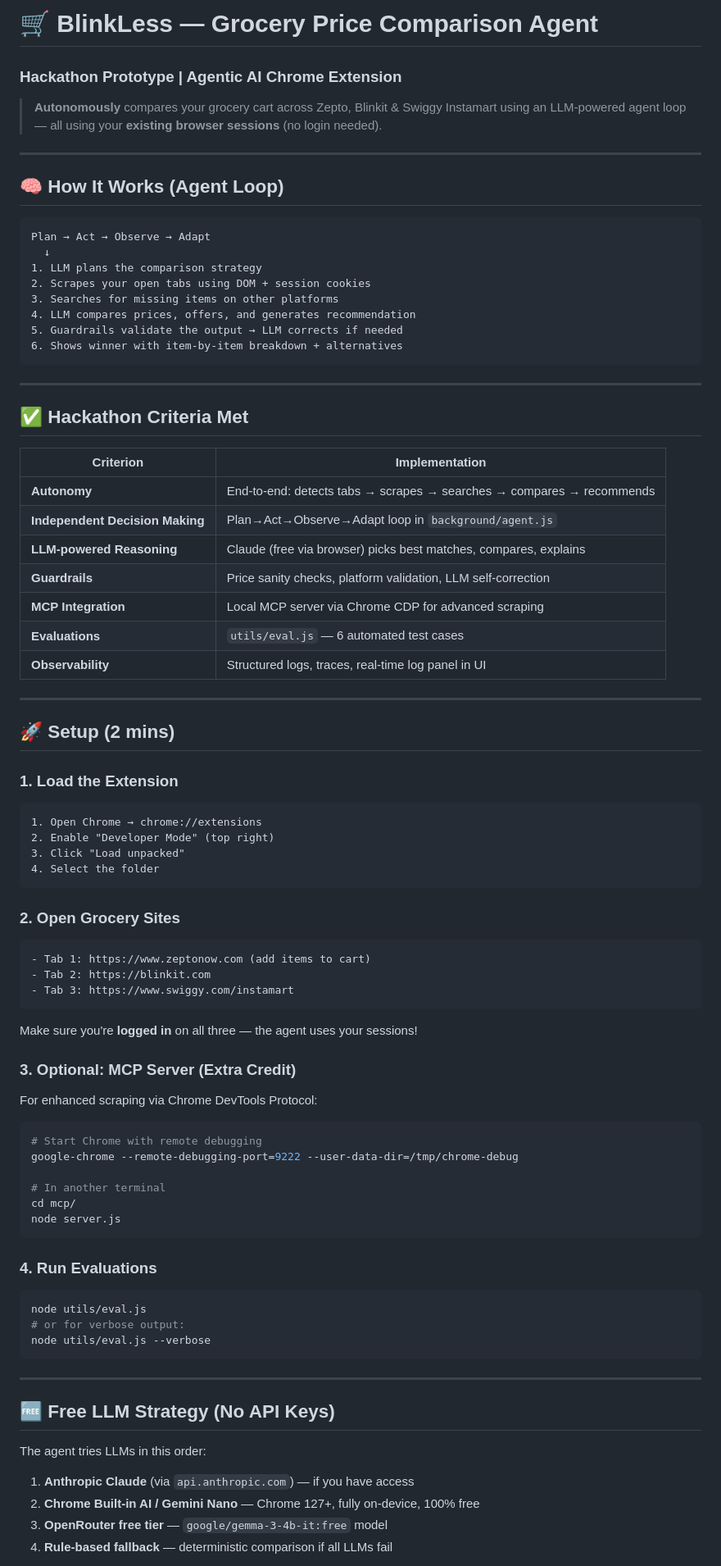
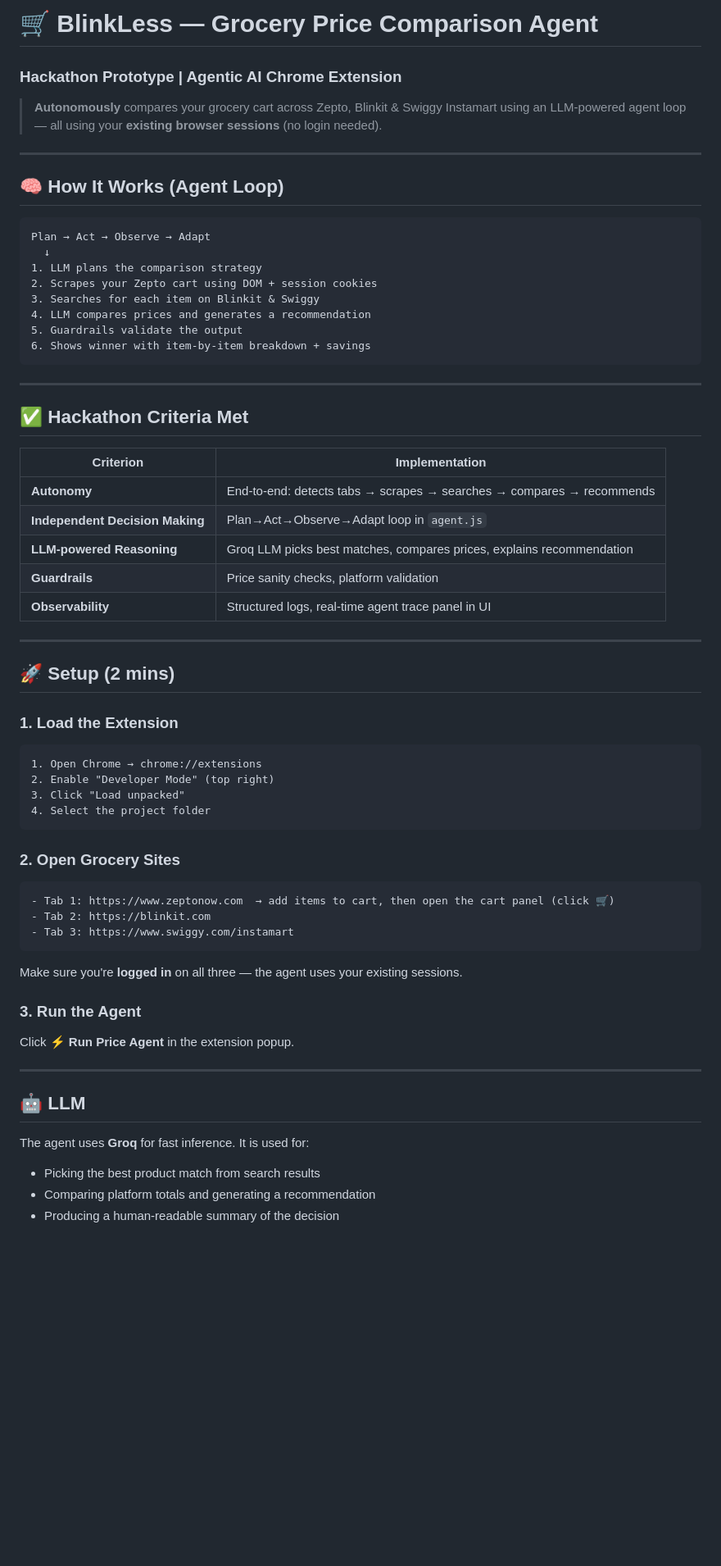
Before and after one commit to YvaishaliR/smartcart, a Markdown page: README.md, the part around one of its changes. Shown at 82% size. Rendered like a GitHub page; blank space fills up the shorter version.

````diff
--- a/README.md
+++ b/README.md
@@ -1,4 +1,4 @@
-# 🛒 BlinkLess  — Grocery Price Comparison Agent
+# 🛒 BlinkLess — Grocery Price Comparison Agent
 ### Hackathon Prototype | Agentic AI Chrome Extension
 
 > **Autonomously** compares your grocery cart across Zepto, Blinkit & Swiggy Instamart using an LLM-powered agent loop — all using your **existing browser sessions** (no login needed).
@@ -11,11 +11,11 @@
 Plan → Act → Observe → Adapt
   ↓
 1. LLM plans the comparison strategy
-2. Scrapes your open tabs using DOM + session cookies
-3. Searches for missing items on other platforms
-4. LLM compares prices, offers, and generates recommendation
-5. Guardrails validate the output → LLM corrects if needed
-6. Shows winner with item-by-item breakdown + alternatives
+2. Scrapes your Zepto cart using DOM + session cookies
+3. Searches for each item on Blinkit & Swiggy
+4. LLM compares prices and generates a recommendation
+5. Guardrails validate the output
+6. Shows winner with item-by-item breakdown + savings
 ```
 
 ---
@@ -25,12 +25,10 @@ Plan → Act → Observe → Adapt
 | Criterion | Implementation |
 |-----------|---------------|
 | **Autonomy** | End-to-end: detects tabs → scrapes → searches → compares → recommends |
-| **Independent Decision Making** | Plan→Act→Observe→Adapt loop in `background/agent.js` |
-| **LLM-powered Reasoning** | Claude (free via browser) picks best matches, compares, explains |
-| **Guardrails** | Price sanity checks, platform validation, LLM self-correction |
-| **MCP Integration** | Local MCP server via Chrome CDP for advanced scraping |
-| **Evaluations** | `utils/eval.js` — 6 automated test cases |
-| **Observability** | Structured logs, traces, real-time log panel in UI |
+| **Independent Decision Making** | Plan→Act→Observe→Adapt loop in `agent.js` |
+| **LLM-powered Reasoning** | Groq LLM picks best matches, compares prices, explains recommendation |
+| **Guardrails** | Price sanity checks, platform validation |
+| **Observability** | Structured logs, real-time agent trace panel in UI |
 
 ---
 
@@ -41,42 +39,27 @@ Plan → Act → Observe → Adapt
 1. Open Chrome → chrome://extensions
 2. Enable "Developer Mode" (top right)
 3. Click "Load unpacked"
-4. Select the folder
+4. Select the project folder
 ```
 
 ### 2. Open Grocery Sites
 ```
-- Tab 1: https://www.zeptonow.com (add items to cart)
+- Tab 1: https://www.zeptonow.com  → add items to cart, then open the cart panel (click 🛒)
 - Tab 2: https://blinkit.com
 - Tab 3: https://www.swiggy.com/instamart
 ```
-Make sure you're **logged in** on all three — the agent uses your sessions!
 
-### 3. Optional: MCP Server (Extra Credit)
-For enhanced scraping via Chrome DevTools Protocol:
-```bash
-# Start Chrome with remote debugging
-google-chrome --remote-debugging-port=9222 --user-data-dir=/tmp/chrome-debug
+Make sure you're **logged in** on all three — the agent uses your existing sessions.
 
-# In another terminal
-cd mcp/
-node server.js
-```
-
-### 4. Run Evaluations
-```bash
-node utils/eval.js
-# or for verbose output:
-node utils/eval.js --verbose
-```
+### 3. Run the Agent
+Click **⚡ Run Price Agent** in the extension popup.
 
 ---
 
-## 🆓 Free LLM Strategy (No API Keys)
+## 🤖 LLM
 
-The agent tries LLMs in this order:
-1. **Anthropic Claude** (via `api.anthropic.com`) — if you have access
-2. **Chrome Built-in AI / Gemini Nano** — Chrome 127+, fully on-device, 100% free
-3. **OpenRouter free tier** — `google/gemma-3-4b-it:free` model
-4. **Rule-based fallback** — deterministic comparison if all LLMs fail
+The agent uses **Groq** for fast inference. It is used for:
+- Picking the best product match from search results
+- Comparing platform totals and generating a recommendation
+- Producing a human-readable summary of the decision
 
````
Also changed, not shown: other parts of README.md (+17 -33 lines).
